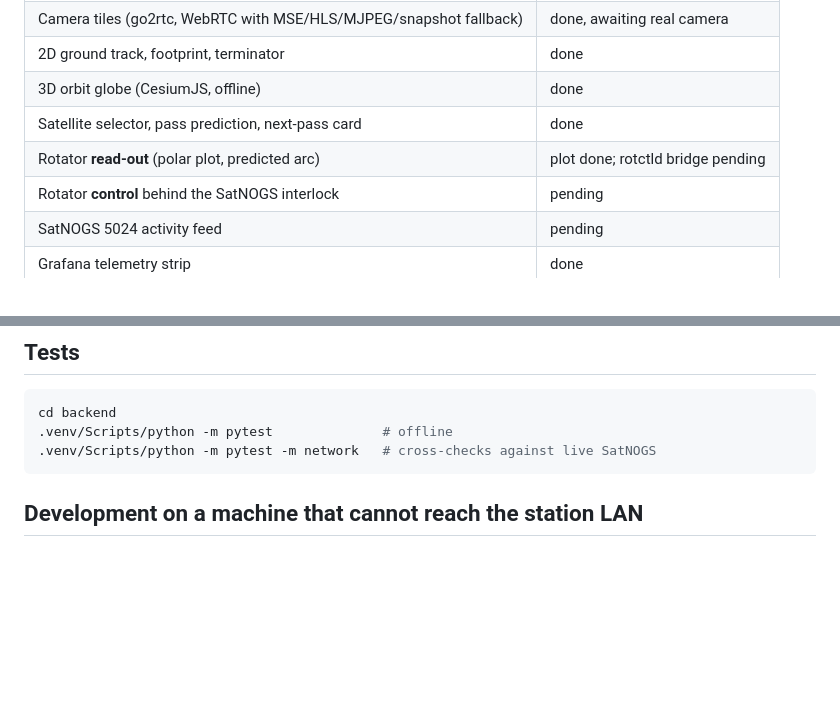
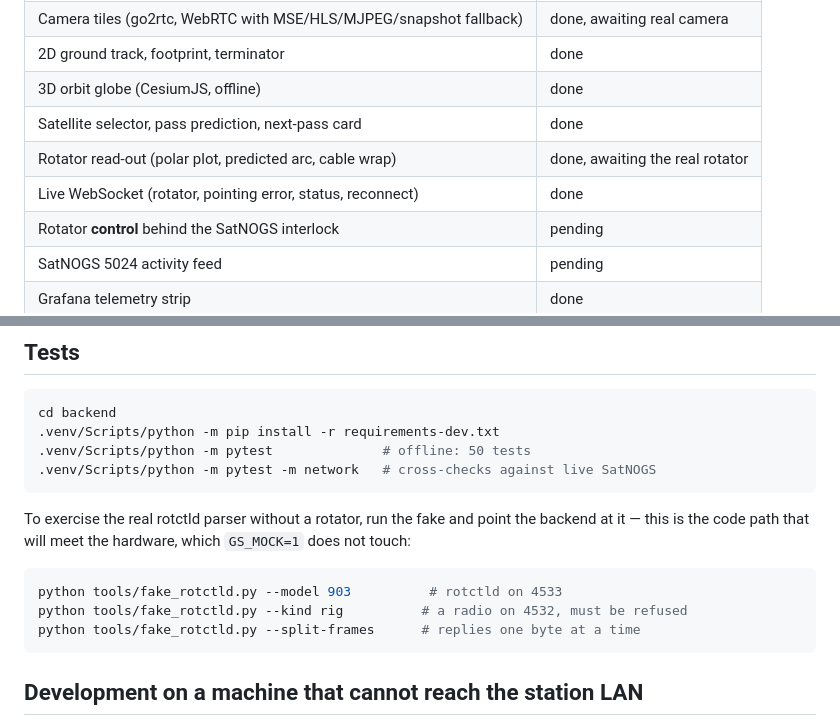
Before and after one commit to Viewzaza/Ground-Station-Dashboard-, a Markdown page: README.md, 2 parts joined by grey strips. GitHub-like rendering; blank space fills up the shorter version.

Commit message:
Update the README for the rotator bridge
Co-Authored-By: Claude Opus 5 <noreply@anthropic.com>

````diff
--- a/README.md
+++ b/README.md
@@ -30,7 +30,8 @@ running, and reflows down to a phone.
 | 2D ground track, footprint, terminator | done |
 | 3D orbit globe (CesiumJS, offline) | done |
 | Satellite selector, pass prediction, next-pass card | done |
-| Rotator **read-out** (polar plot, predicted arc) | plot done; rotctld bridge pending |
+| Rotator read-out (polar plot, predicted arc, cable wrap) | done, awaiting the real rotator |
+| Live WebSocket (rotator, pointing error, status, reconnect) | done |
 | Rotator **control** behind the SatNOGS interlock | pending |
 | SatNOGS 5024 activity feed | pending |
 | Grafana telemetry strip | done |
@@ -166,8 +167,19 @@ integration must stay disabled — this backend is the single writer.
 
 ```bash
 cd backend
-.venv/Scripts/python -m pytest              # offline
+.venv/Scripts/python -m pip install -r requirements-dev.txt
+.venv/Scripts/python -m pytest              # offline: 50 tests
 .venv/Scripts/python -m pytest -m network   # cross-checks against live SatNOGS
+```
+
+To exercise the real rotctld parser without a rotator, run the fake and point
+the backend at it — this is the code path that will meet the hardware, which
+`GS_MOCK=1` does not touch:
+
+```bash
+python tools/fake_rotctld.py --model 903          # rotctld on 4533
+python tools/fake_rotctld.py --kind rig          # a radio on 4532, must be refused
+python tools/fake_rotctld.py --split-frames      # replies one byte at a time
 ```
 
 ## Development on a machine that cannot reach the station LAN
````
